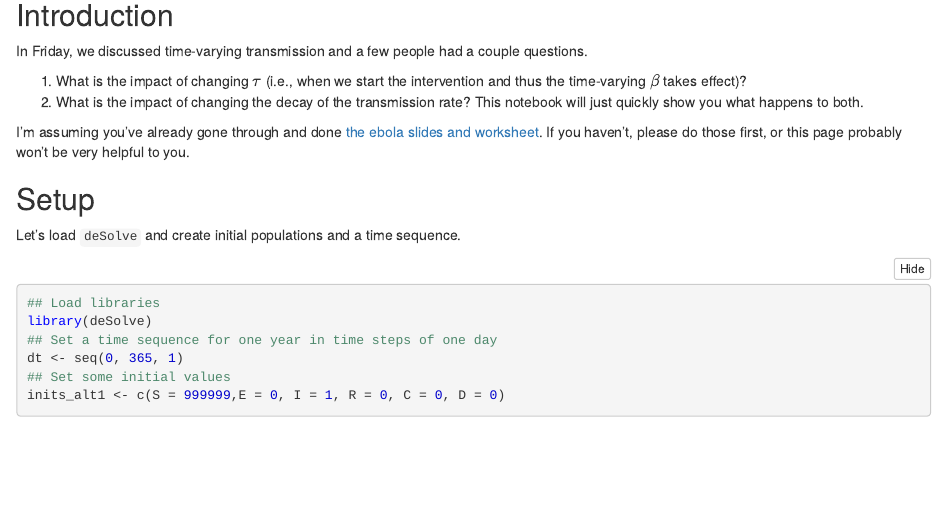
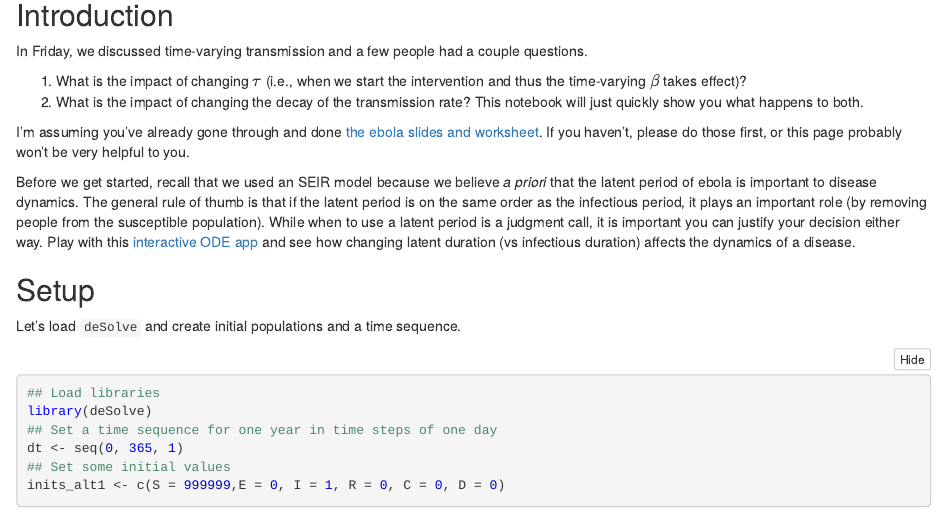
Before and after one commit to mkiang/epi501_review, an R Markdown document (20180209_lab_session/ebola_questions.Rmd): the page in a window 1100 px wide, from 310 px down. The pictures show the output file 20180209_lab_session/ebola_questions.nb.html that the author committed with the source, opened offline.

Commit message:
Added note about importance of latent period relative to infectious period

```diff
--- a/20180209_lab_session/ebola_questions.Rmd
+++ b/20180209_lab_session/ebola_questions.Rmd
@@ -13,6 +13,8 @@ In Friday, we discussed time-varying transmission and a few people had a couple
 1. What is the impact of changing the decay of the transmission rate? This notebook will just quickly show you what happens to both.
 
 I'm assuming you've already gone through and done [the ebola slides and worksheet](https://mkiang.github.io/epi501_review/20180202_ebola/index.html#1). If you haven't, please do those first, or this page probably won't be very helpful to you.
+
+Before we get started, recall that we used an SEIR model because we believe *a priori* that the latent period of ebola is important to disease dynamics. The general rule of thumb is that if the latent period is on the same order as the infectious period, it plays an important role (by removing people from the susceptible population). While when to use a latent period is a judgment call, it is important you can justify your decision either way. Play with this [interactive ODE app](https://mkiang.shinyapps.io/DiseaseDynamics/) and see how changing latent duration (vs infectious duration) affects the dynamics of a disease.
 
 ## Setup
 Let's load `deSolve` and create initial populations and a time sequence.
```
Also changed, not shown: 20180209_lab_session/ebola_questions.nb.html.
